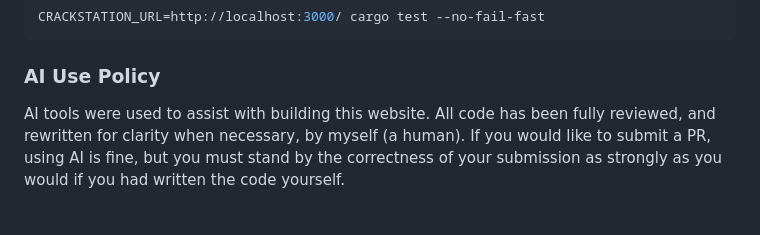
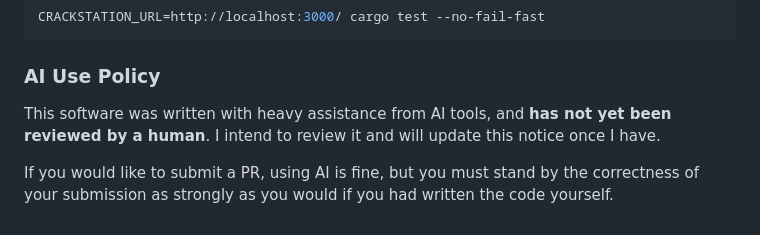
Before and after one commit to defuse/crackstation-rust, a Markdown page: README.md, the part around the change. Drawn GitHub-style.

Commit message:
Replace the AI use policy with the unreviewed warning
The README claimed all code had been fully reviewed and rewritten for clarity by
a human. That is not true of this port yet. Uses the same wording as the preimage
README, to be updated when the review actually happens.

Co-Authored-By: Claude Opus 5 <noreply@anthropic.com>

```diff
--- a/README.md
+++ b/README.md
@@ -109,8 +109,10 @@ CRACKSTATION_URL=http://localhost:3000/ cargo test --no-fail-fast
 
 ### AI Use Policy
 
-AI tools were used to assist with building this website. All code has been fully
-reviewed, and rewritten for clarity when necessary, by myself (a human). If you
-would like to submit a PR, using AI is fine, but you must stand by the
+This software was written with heavy assistance from AI tools, and **has not yet
+been reviewed by a human**. I intend to review it and will update this notice once
+I have.
+
+If you would like to submit a PR, using AI is fine, but you must stand by the
 correctness of your submission as strongly as you would if you had written the
 code yourself.
```
